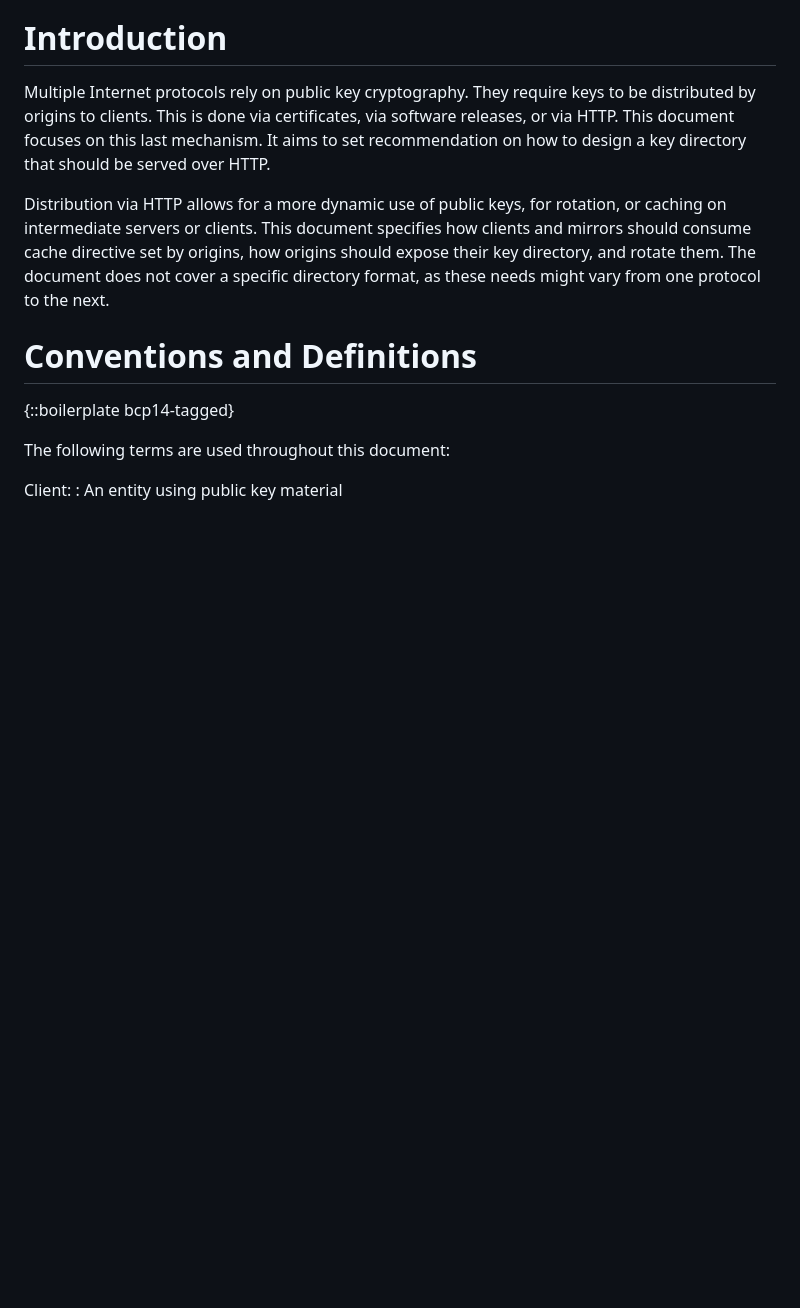
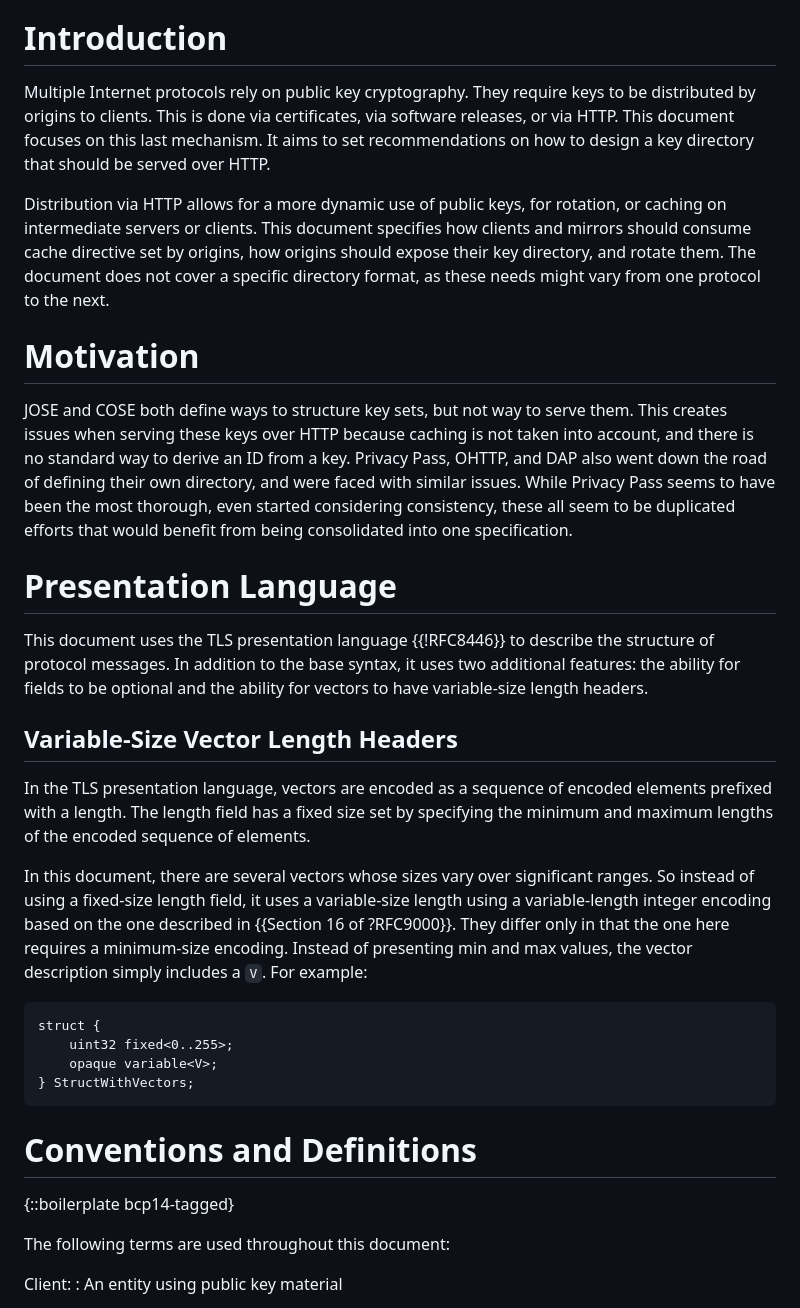
Before and after one commit to thibmeu/draft-darling-key-directory-over-http, a Markdown page: draft-darling-key-directory-over-http.md, the part around one of its changes. GitHub-like rendering; blank space fills up the shorter version.

Commit message:
Improve presentation language and key id section

```diff
--- a/draft-darling-key-directory-over-http.md
+++ b/draft-darling-key-directory-over-http.md
@@ -57,7 +57,7 @@ URL.
 Multiple Internet protocols rely on public key cryptography. They require keys
 to be distributed by origins to clients. This is done via certificates,
 via software releases, or via HTTP. This document focuses on this last mechanism.
-It aims to set recommendation on how to design a key directory that should be
+It aims to set recommendations on how to design a key directory that should be
 served over HTTP.
 
 Distribution via HTTP allows for a more dynamic use of public keys, for rotation,
@@ -67,6 +67,43 @@ set by origins, how origins should expose their key directory, and rotate them.
 The document does not cover a specific directory format, as these needs might
 vary from one protocol to the next.
 
+# Motivation
+
+JOSE and COSE both define ways to structure key sets, but not way to serve them.
+This creates issues when serving these keys over HTTP because caching is not
+taken into account, and there is no standard way to derive an ID from a key.
+Privacy Pass, OHTTP, and DAP also went down the road of defining their own
+directory, and were faced with similar issues. While Privacy Pass seems to have
+been the most thorough, even started considering consistency, these all seem to
+be duplicated efforts that would benefit from being consolidated into one
+specification.
+
+# Presentation Language
+
+This document uses the TLS presentation language {{!RFC8446}} to describe the
+structure of protocol messages.  In addition to the base syntax, it uses two
+additional features: the ability for fields to be optional and the ability for
+vectors to have variable-size length headers.
+
+## Variable-Size Vector Length Headers
+
+In the TLS presentation language, vectors are encoded as a sequence of encoded
+elements prefixed with a length.  The length field has a fixed size set by
+specifying the minimum and maximum lengths of the encoded sequence of elements.
+
+In this document, there are several vectors whose sizes vary over significant
+ranges.  So instead of using a fixed-size length field, it uses a variable-size
+length using a variable-length integer encoding based on the one described in
+{{Section 16 of ?RFC9000}}. They differ only in that the one here requires a
+minimum-size encoding. Instead of presenting min and max values, the vector
+description simply includes a `V`. For example:
+
+~~~ tls-presentation
+struct {
+    uint32 fixed<0..255>;
+    opaque variable<V>;
+} StructWithVectors;
+~~~
 
 # Conventions and Definitions
 
```
Also changed, not shown: other parts of draft-darling-key-directory-over-http.md (+25 -11 lines).
